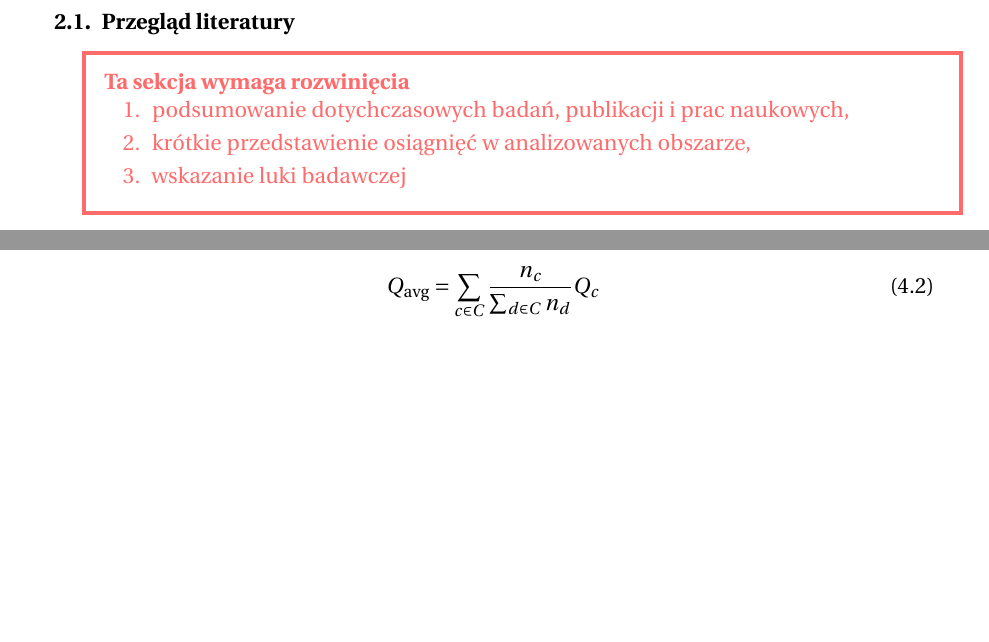
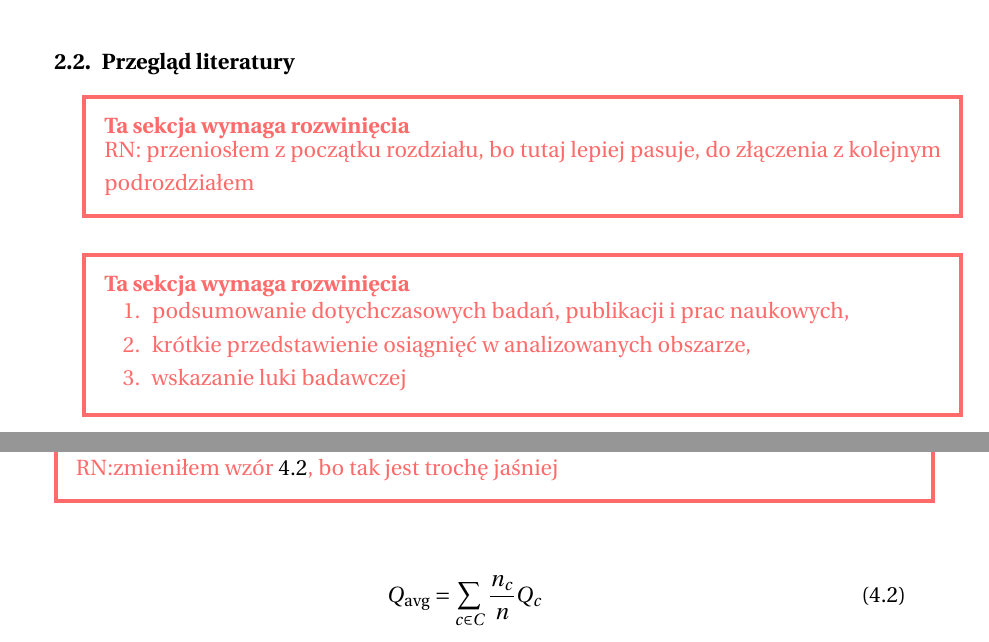
Before and after one commit to pfgryz/exquisitor, a LaTeX thesis (thesis/main.tex, which reads thesis/tex/chapters/2-theoretical introduction.tex, thesis/tex/chapters/4-experiments.tex): two parts of pages 15 and 43 of 59 before the commit and two parts of pages 17 and 44 of 61 after it, joined at a grey line, cut so that both start at the same text, the shorter picture padded with empty space. Compiled offline with pdfLaTeX.

Commit message:
poprawki/uwagi rn

```diff
--- a/thesis/tex/chapters/2-theoretical introduction.tex
+++ b/thesis/tex/chapters/2-theoretical introduction.tex
@@ -1,18 +1,5 @@
 \cleardoublepage
 \section{Wstęp teoretyczny}
-
-    % ===== ===== ===== =====
-    % PRZEGLĄD LITERATURY
-    % ===== ===== ===== =====
-    \subsection{Przegląd literatury}
-
-        \todo{
-            \begin{enumerate}
-                \item {podsumowanie dotychczasowych badań, publikacji i prac naukowych,}
-                \item {krótkie przedstawienie osiągnięć w analizowanych obszarze,}
-                \item {wskazanie luki badawczej}
-            \end{enumerate}
-        }
 
     % ===== ===== ===== =====
     % KLUCZOWE POJĘCIA I DEFINICJE
@@ -112,6 +99,22 @@
             Algorytm k-medoidów to metoda grupowania danych, w której dane podzielone są na $k$ grup, a reprezentantem każdej grupy jest rzeczywisty punkt danych, zwany medoidem. Algorytm znajduje zastosowanie w problemach, w których nie można wyznaczyć średniej lub centroidu np. w przypadku danych kategorycznych.
 
     % ===== ===== ===== =====
+    % PRZEGLĄD LITERATURY
+    % ===== ===== ===== =====
+            \subsection{Przegląd literatury}
+
+            \todo{RN: przeniosłem z początku rozdziału, bo tutaj lepiej pasuje, do złączenia z kolejnym podrozdziałem}
+
+        \todo{
+            \begin{enumerate}
+                \item {podsumowanie dotychczasowych badań, publikacji i prac naukowych,}
+                \item {krótkie przedstawienie osiągnięć w analizowanych obszarze,}
+                \item {wskazanie luki badawczej}
+            \end{enumerate}
+        }
+
+
+    % ===== ===== ===== =====
     % METODY I PODEJŚCIA
     % ===== ===== ===== =====
     \subsection{Metody i podejścia}
--- a/thesis/tex/chapters/4-experiments.tex
+++ b/thesis/tex/chapters/4-experiments.tex
@@ -61,8 +63,10 @@
 
         Do porównywania jakości wielu przebiegów klasyfikacji taksonomicznej wykorzystano średnią jakość ważoną zdefiniowaną za pomocą wzoru:
 
+        \todo{RN:zmieniłem wzór~\ref{Equation:WeightedAverageQuality}, bo tak jest trochę jaśniej}
+
         \begin{equation}
-            Q_{\text{avg}} = \sum_{c \in C} \frac{n_c}{\sum_{d \in C} n_d} Q_c
+            Q_{\text{avg}} = \sum_{c \in C} \frac{n_c}{n} Q_c
             \label{Equation:WeightedAverageQuality}
         \end{equation}
 
```
Also changed, not shown: thesis/tex/chapters/4-experiments.tex (12 more changed lines).
